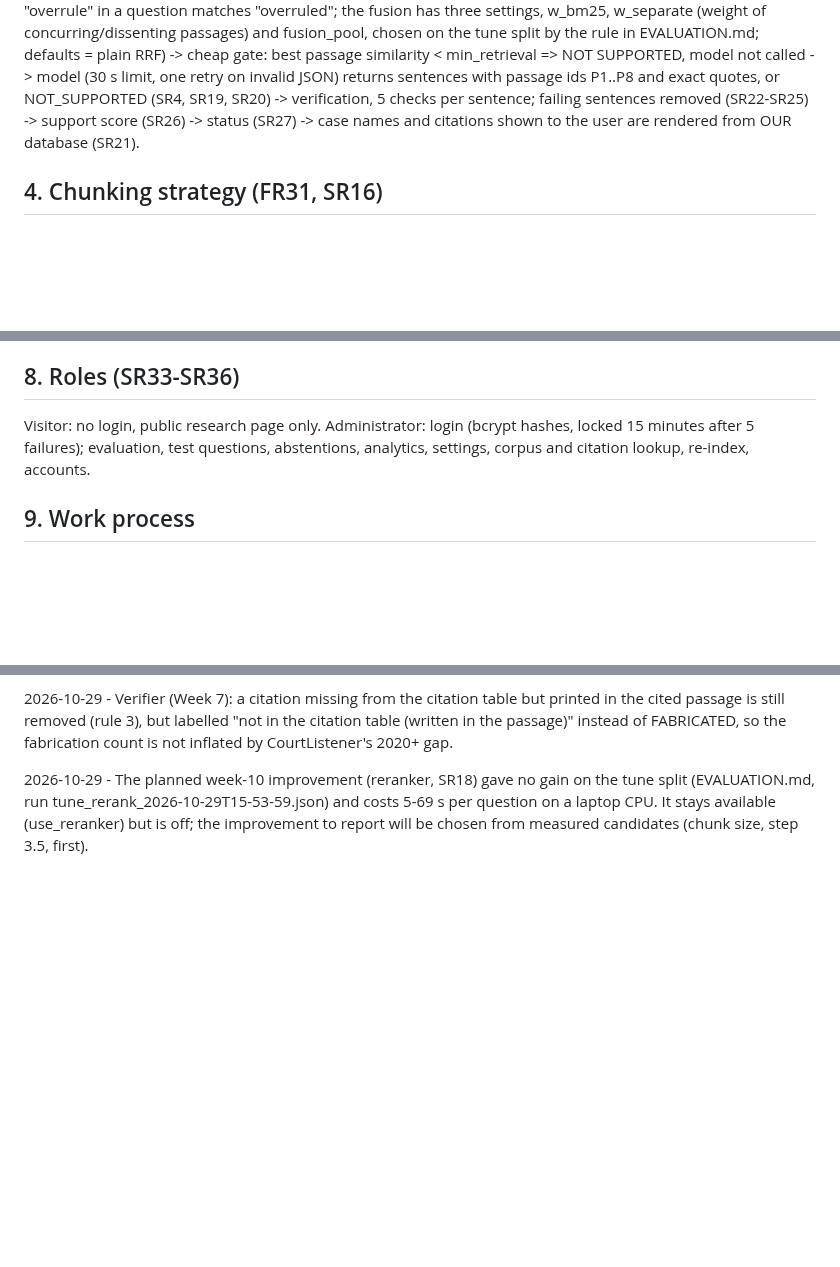
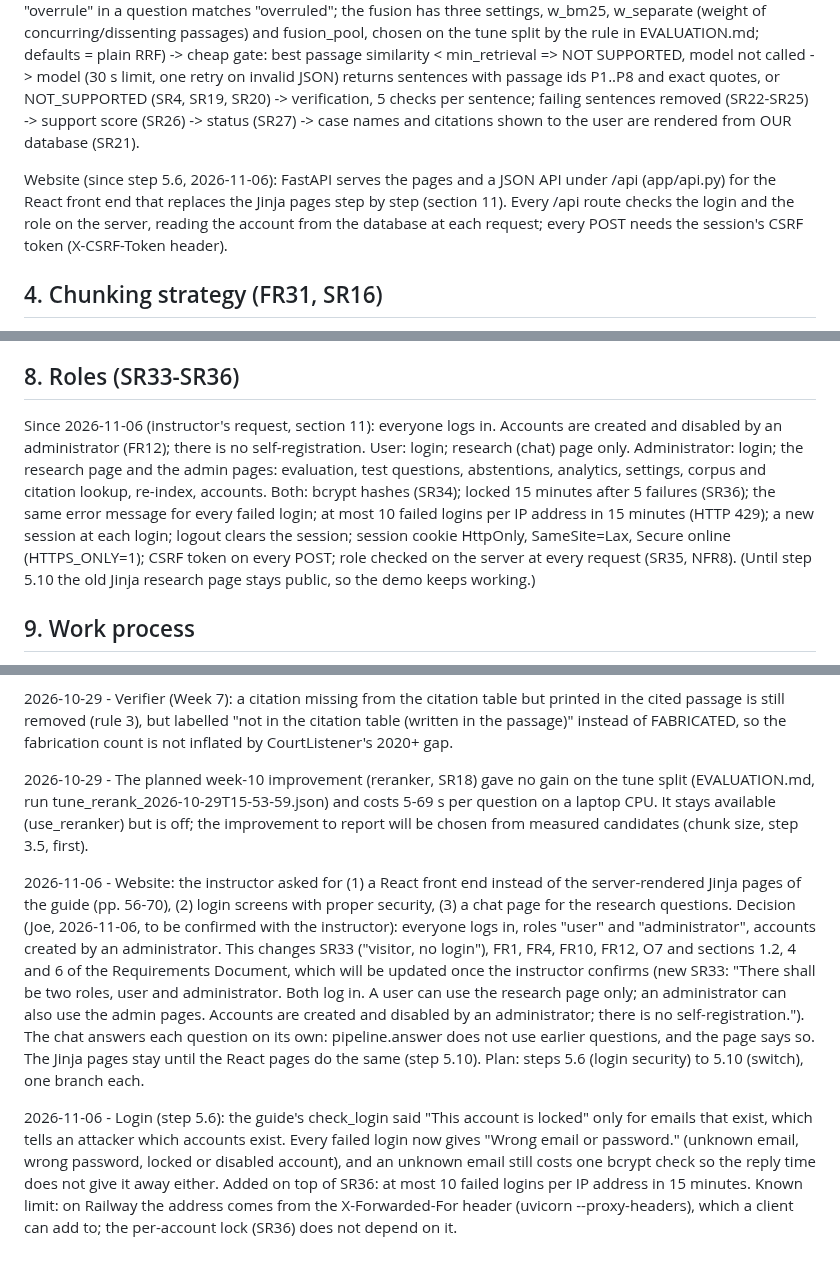
Before and after one commit to Edwinuniv/Case-Law-Research-Assistant, a Markdown page: SPEC.md, 3 parts joined by grey strips. Rendered like a GitHub page; blank space fills up the shorter version.

Commit message:
SPEC: roles user and admin, login security, the React/chat request (sections 3, 8, 10, 11)
Co-Authored-By: Claude Opus 5.5 <noreply@anthropic.com>
Claude-Session: https://claude.ai/code/session_01AbAQNjNa71Rz2JpWuWixLf

```diff
--- a/SPEC.md
+++ b/SPEC.md
@@ -102,6 +102,11 @@ question -> input check, 3-1000 characters (SR3)
 -> support score (SR26) -> status (SR27)
 -> case names and citations shown to the user are rendered from OUR database (SR21).
 
+Website (since step 5.6, 2026-11-06): FastAPI serves the pages and a JSON API under /api (app/api.py)
+for the React front end that replaces the Jinja pages step by step (section 11). Every /api route
+checks the login and the role on the server, reading the account from the database at each request;
+every POST needs the session's CSRF token (X-CSRF-Token header).
+
 ## 4. Chunking strategy (FR31, SR16)
 
 Measured on 2026-10-26 with `python -m scripts.stats` on the loaded corpus: 4,765 opinions,
@@ -171,9 +176,16 @@ Deliberate improvement (week 10): reranker, measured before and after on the sam
 
 ## 8. Roles (SR33-SR36)
 
-Visitor: no login, public research page only.
-Administrator: login (bcrypt hashes, locked 15 minutes after 5 failures); evaluation,
-test questions, abstentions, analytics, settings, corpus and citation lookup, re-index, accounts.
+Since 2026-11-06 (instructor's request, section 11): everyone logs in. Accounts are created and
+disabled by an administrator (FR12); there is no self-registration.
+User: login; research (chat) page only.
+Administrator: login; the research page and the admin pages: evaluation, test questions,
+abstentions, analytics, settings, corpus and citation lookup, re-index, accounts.
+Both: bcrypt hashes (SR34); locked 15 minutes after 5 failures (SR36); the same error message for
+every failed login; at most 10 failed logins per IP address in 15 minutes (HTTP 429); a new session
+at each login; logout clears the session; session cookie HttpOnly, SameSite=Lax, Secure online
+(HTTPS_ONLY=1); CSRF token on every POST; role checked on the server at every request (SR35, NFR8).
+(Until step 5.10 the old Jinja research page stays public, so the demo keeps working.)
 
 ## 9. Work process
 
@@ -233,3 +246,23 @@ instead of FABRICATED, so the fabrication count is not inflated by CourtListener
 (EVALUATION.md, run tune_rerank_2026-10-29T15-53-59.json) and costs 5-69 s per question on a laptop
 CPU. It stays available (use_reranker) but is off; the improvement to report will be chosen from
 measured candidates (chunk size, step 3.5, first).
+
+2026-11-06 - Website: the instructor asked for (1) a React front end instead of the server-rendered
+Jinja pages of the guide (pp. 56-70), (2) login screens with proper security, (3) a chat page for the
+research questions. Decision (Joe, 2026-11-06, to be confirmed with the instructor): everyone logs in,
+roles "user" and "administrator", accounts created by an administrator. This changes SR33 ("visitor,
+no login"), FR1, FR4, FR10, FR12, O7 and sections 1.2, 4 and 6 of the Requirements Document, which
+will be updated once the instructor confirms (new SR33: "There shall be two roles, user and
+administrator. Both log in. A user can use the research page only; an administrator can also use
+the admin pages. Accounts are created and disabled by an administrator; there is no
+self-registration."). The chat answers each question on its own: pipeline.answer does not use earlier
+questions, and the page says so. The Jinja pages stay until the React pages do the same (step 5.10).
+Plan: steps 5.6 (login security) to 5.10 (switch), one branch each.
+
+2026-11-06 - Login (step 5.6): the guide's check_login said "This account is locked" only for emails
+that exist, which tells an attacker which accounts exist. Every failed login now gives "Wrong email or
+password." (unknown email, wrong password, locked or disabled account), and an unknown email still
+costs one bcrypt check so the reply time does not give it away either. Added on top of SR36: at most
+10 failed logins per IP address in 15 minutes. Known limit: on Railway the address comes from the
+X-Forwarded-For header (uvicorn --proxy-headers), which a client can add to; the per-account lock
+(SR36) does not depend on it.
```
Also changed, not shown: other parts of SPEC.md (+1 -0 lines).
